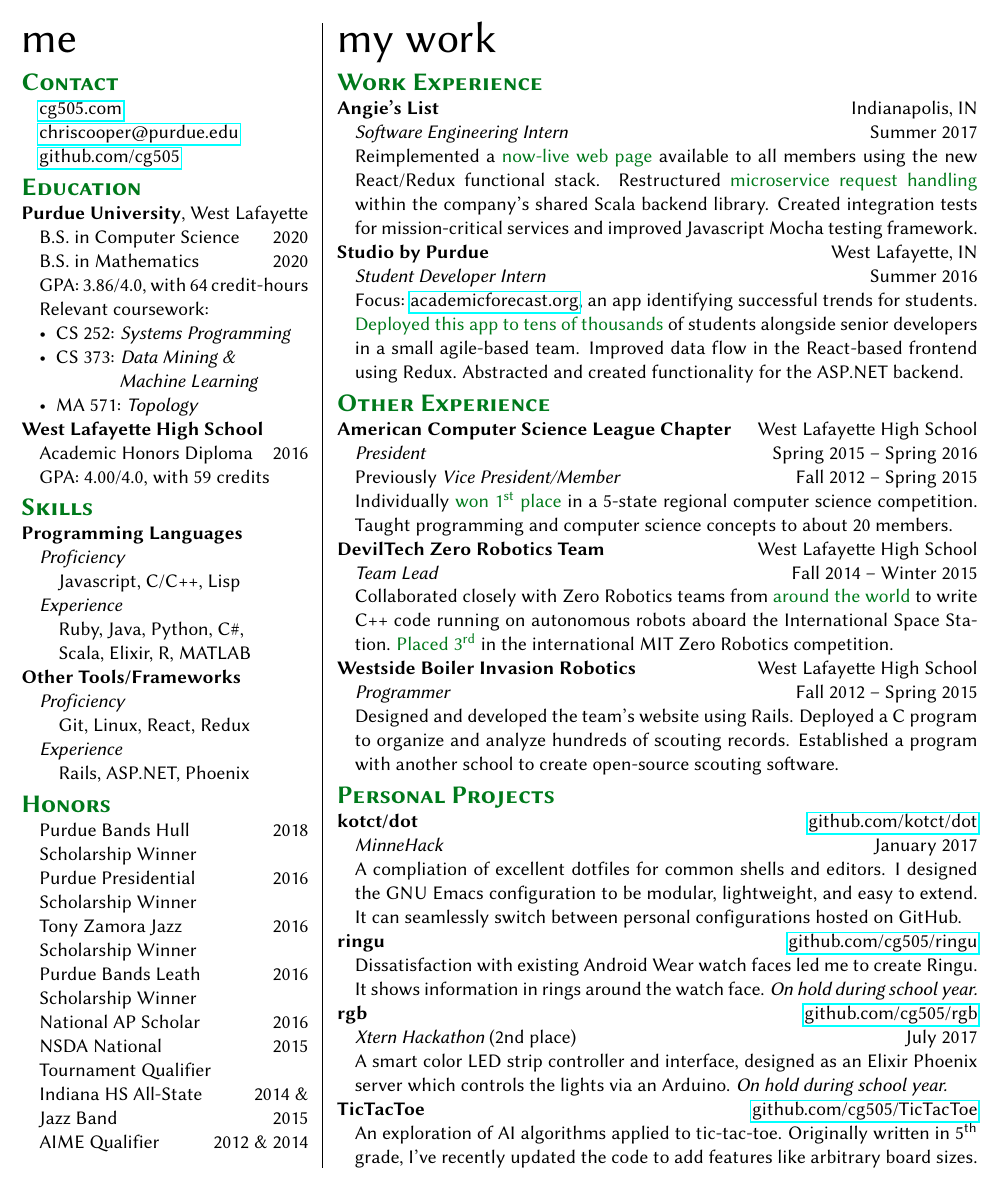
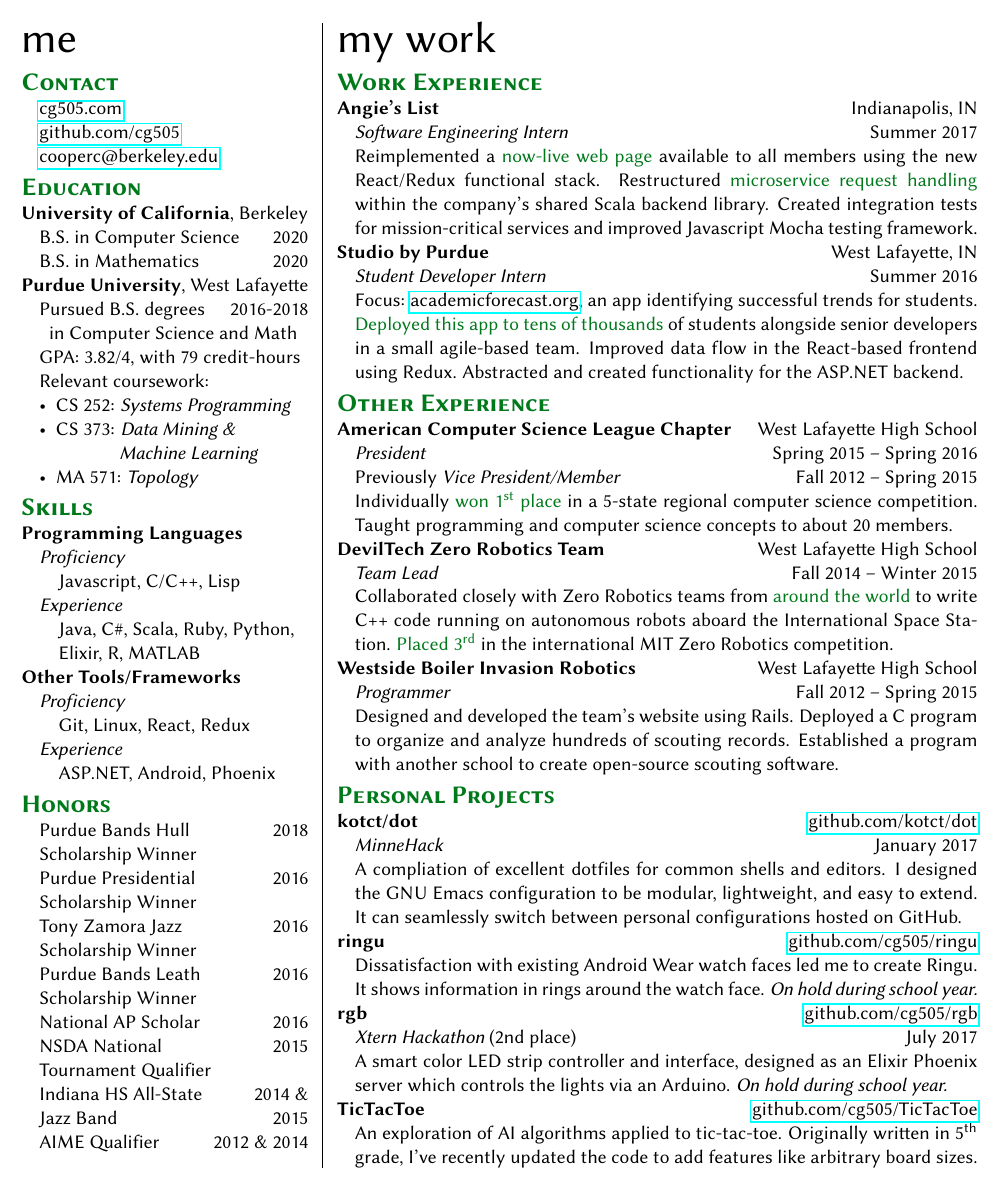
Before and after one commit to cg505/resume, a LaTeX CV (resume.tex): part of the page, cut so that both start at the same text. Compiled offline with pdfLaTeX.

Commit message:
left column updates

```diff
--- a/resume.tex
+++ b/resume.tex
@@ -44,22 +44,29 @@
   \begin{adjustwidth}{10pt}{}
     \href{https://cg505.com/}{cg505.com}
 
-    \href{mailto:chriscooper@purdue.edu}{chriscooper@purdue.edu}
+    \href{https://github.com/cg505/}{github.com/cg505}
 
-    \href{https://github.com/cg505/}{github.com/cg505}
+    \href{mailto:cooperc@berkeley.edu}{cooperc@berkeley.edu}
   \end{adjustwidth}
 
   \vspace{5pt}
 
   {\sectionfont Education}
 
-  \textbf{Purdue University}, West Lafayette
+  \textbf{University of California}, Berkeley
   \begin{adjustwidth}{10pt}{}
     B.S. in Computer Science\hfill2020
 
     B.S. in Mathematics\hfill2020
+  \end{adjustwidth}
 
-    GPA: 3.86/4.0, with 64 credit-hours
+  \textbf{Purdue University}, West Lafayette
+  \begin{adjustwidth}{10pt}{}
+    Pursued B.S. degrees\hfill2016-2018
+
+    \enskip in Computer Science and Math
+
+    GPA: 3.82/4, with 79 credit-hours
 
     Relevant coursework:
     \begin{itemize}[leftmargin=*]
@@ -67,13 +74,6 @@
     \item CS 373: \emph{Data Mining \&}\\\phantom{CS 373:} \emph{Machine Learning}
     \item MA 571: \emph{Topology}
     \end{itemize}
-  \end{adjustwidth}
-
-  \textbf{West Lafayette High School}
-  \begin{adjustwidth}{10pt}{}
-    Academic Honors Diploma \hfill2016
-
-    GPA: 4.00/4.0, with 59 credits
   \end{adjustwidth}
 
   \vspace{5pt}
@@ -88,9 +88,9 @@
 
     \emph{Experience}
 
-    \quad Ruby, Java, Python, C\#,
+    \quad Java, C\#, Scala, Ruby, Python,
 
-    \quad Scala, Elixir, R, MATLAB
+    \quad Elixir, R, MATLAB
   \end{adjustwidth}
 
   \textbf{Other Tools/Frameworks}
@@ -101,7 +101,7 @@
 
     \emph{Experience}
 
-    \quad Rails, ASP.NET, Phoenix
+    \quad ASP.NET, Android, Phoenix
   \end{adjustwidth}
 
   \vspace{5pt}
```
Also changed, not shown: resume.pdf.
